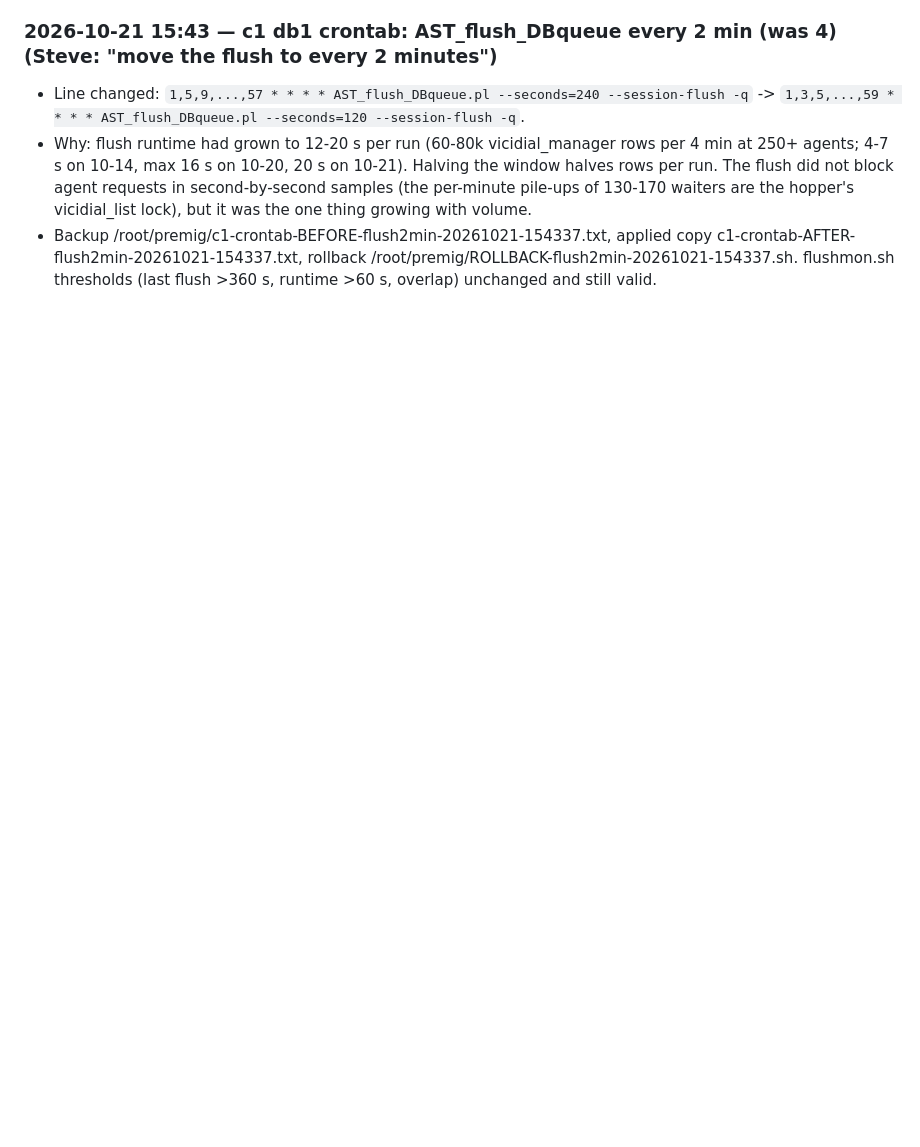
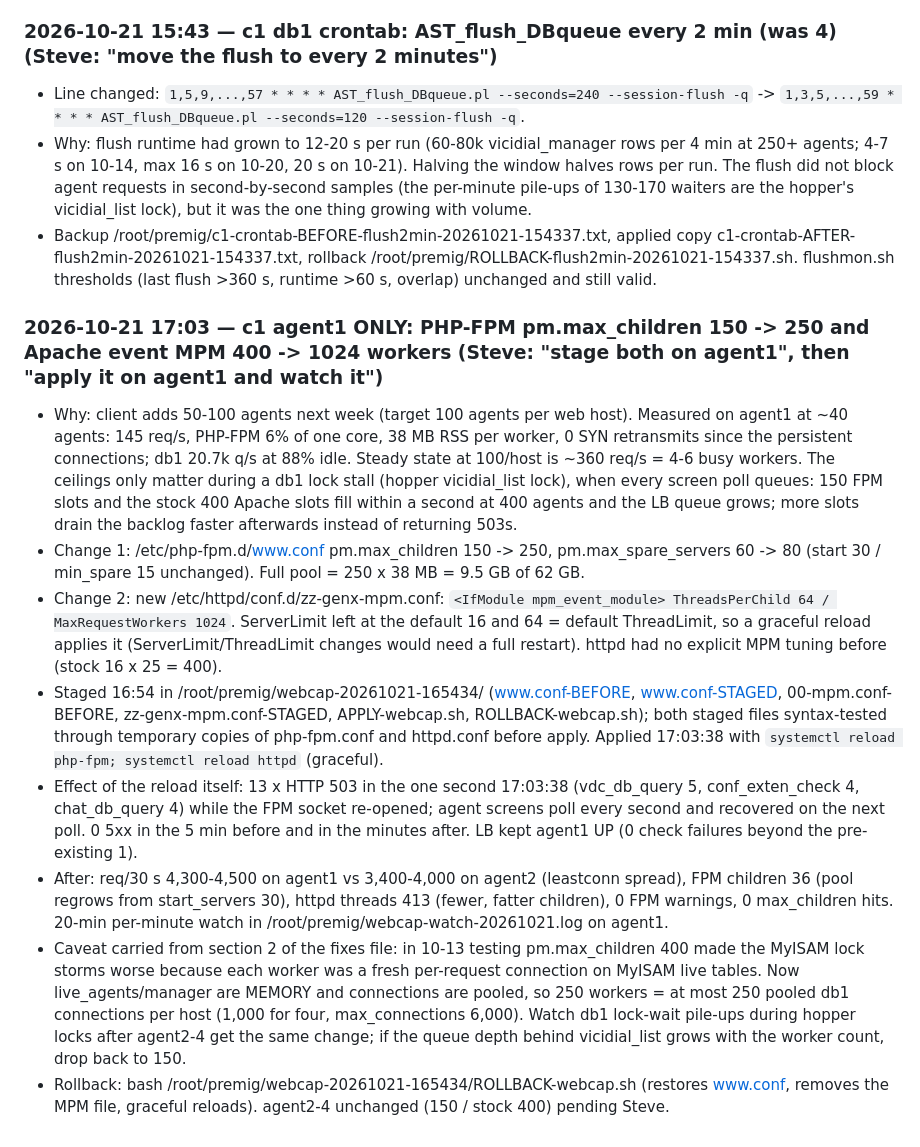
Before and after one commit to GenXoutsourcing/modern_vicidial_installer, a Markdown page: Vicidial Fixes/meetingstech-c1-change-log-2026-10-12-13.md, the part around the change. GitHub-like rendering; blank space fills up the shorter version.

Commit message:
MeetingsTech c1: agent1 PHP-FPM 250 workers + Apache event MPM 1024 for the +50-100 agent intake (2026-10-21), change log, fixes section 2 note, README
Co-Authored-By: Claude Fable 5.1 <noreply@anthropic.com>

```diff
--- a/Vicidial Fixes/meetingstech-c1-change-log-2026-10-12-13.md
+++ b/Vicidial Fixes/meetingstech-c1-change-log-2026-10-12-13.md
@@ -246,3 +246,13 @@ Wicked by contrast has **43.19 GB of indexes** against 62 GB RAM and only a 95.2
 - Line changed: `1,5,9,...,57 * * * * AST_flush_DBqueue.pl --seconds=240 --session-flush -q` -> `1,3,5,...,59 * * * * AST_flush_DBqueue.pl --seconds=120 --session-flush -q`.
 - Why: flush runtime had grown to 12-20 s per run (60-80k vicidial_manager rows per 4 min at 250+ agents; 4-7 s on 10-14, max 16 s on 10-20, 20 s on 10-21). Halving the window halves rows per run. The flush did not block agent requests in second-by-second samples (the per-minute pile-ups of 130-170 waiters are the hopper's vicidial_list lock), but it was the one thing growing with volume.
 - Backup /root/premig/c1-crontab-BEFORE-flush2min-20261021-154337.txt, applied copy c1-crontab-AFTER-flush2min-20261021-154337.txt, rollback /root/premig/ROLLBACK-flush2min-20261021-154337.sh. flushmon.sh thresholds (last flush >360 s, runtime >60 s, overlap) unchanged and still valid.
+
+### 2026-10-21 17:03 — c1 agent1 ONLY: PHP-FPM pm.max_children 150 -> 250 and Apache event MPM 400 -> 1024 workers (Steve: "stage both on agent1", then "apply it on agent1 and watch it")
+- Why: client adds 50-100 agents next week (target 100 agents per web host). Measured on agent1 at ~40 agents: 145 req/s, PHP-FPM 6% of one core, 38 MB RSS per worker, 0 SYN retransmits since the persistent connections; db1 20.7k q/s at 88% idle. Steady state at 100/host is ~360 req/s = 4-6 busy workers. The ceilings only matter during a db1 lock stall (hopper vicidial_list lock), when every screen poll queues: 150 FPM slots and the stock 400 Apache slots fill within a second at 400 agents and the LB queue grows; more slots drain the backlog faster afterwards instead of returning 503s.
+- Change 1: /etc/php-fpm.d/www.conf pm.max_children 150 -> 250, pm.max_spare_servers 60 -> 80 (start 30 / min_spare 15 unchanged). Full pool = 250 x 38 MB = 9.5 GB of 62 GB.
+- Change 2: new /etc/httpd/conf.d/zz-genx-mpm.conf: `<IfModule mpm_event_module> ThreadsPerChild 64 / MaxRequestWorkers 1024`. ServerLimit left at the default 16 and 64 = default ThreadLimit, so a graceful reload applies it (ServerLimit/ThreadLimit changes would need a full restart). httpd had no explicit MPM tuning before (stock 16 x 25 = 400).
+- Staged 16:54 in /root/premig/webcap-20261021-165434/ (www.conf-BEFORE, www.conf-STAGED, 00-mpm.conf-BEFORE, zz-genx-mpm.conf-STAGED, APPLY-webcap.sh, ROLLBACK-webcap.sh); both staged files syntax-tested through temporary copies of php-fpm.conf and httpd.conf before apply. Applied 17:03:38 with `systemctl reload php-fpm; systemctl reload httpd` (graceful).
+- Effect of the reload itself: 13 x HTTP 503 in the one second 17:03:38 (vdc_db_query 5, conf_exten_check 4, chat_db_query 4) while the FPM socket re-opened; agent screens poll every second and recovered on the next poll. 0 5xx in the 5 min before and in the minutes after. LB kept agent1 UP (0 check failures beyond the pre-existing 1).
+- After: req/30 s 4,300-4,500 on agent1 vs 3,400-4,000 on agent2 (leastconn spread), FPM children 36 (pool regrows from start_servers 30), httpd threads 413 (fewer, fatter children), 0 FPM warnings, 0 max_children hits. 20-min per-minute watch in /root/premig/webcap-watch-20261021.log on agent1.
+- Caveat carried from section 2 of the fixes file: in 10-13 testing pm.max_children 400 made the MyISAM lock storms worse because each worker was a fresh per-request connection on MyISAM live tables. Now live_agents/manager are MEMORY and connections are pooled, so 250 workers = at most 250 pooled db1 connections per host (1,000 for four, max_connections 6,000). Watch db1 lock-wait pile-ups during hopper locks after agent2-4 get the same change; if the queue depth behind vicidial_list grows with the worker count, drop back to 150.
+- Rollback: bash /root/premig/webcap-20261021-165434/ROLLBACK-webcap.sh (restores www.conf, removes the MPM file, graceful reloads). agent2-4 unchanged (150 / stock 400) pending Steve.
```
Also changed, not shown: Vicidial Fixes/README.md (+1 -1 lines), Vicidial Fixes/meetingstech-c1-fixes-2026-10-13.md (+1 -1 lines).
